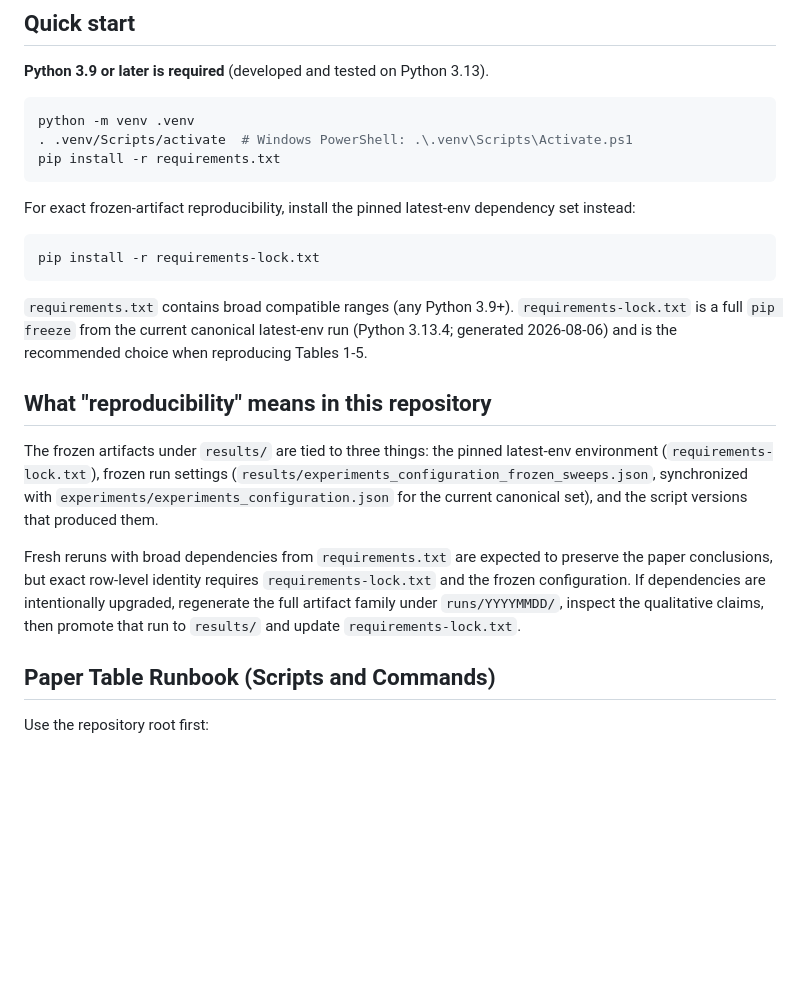
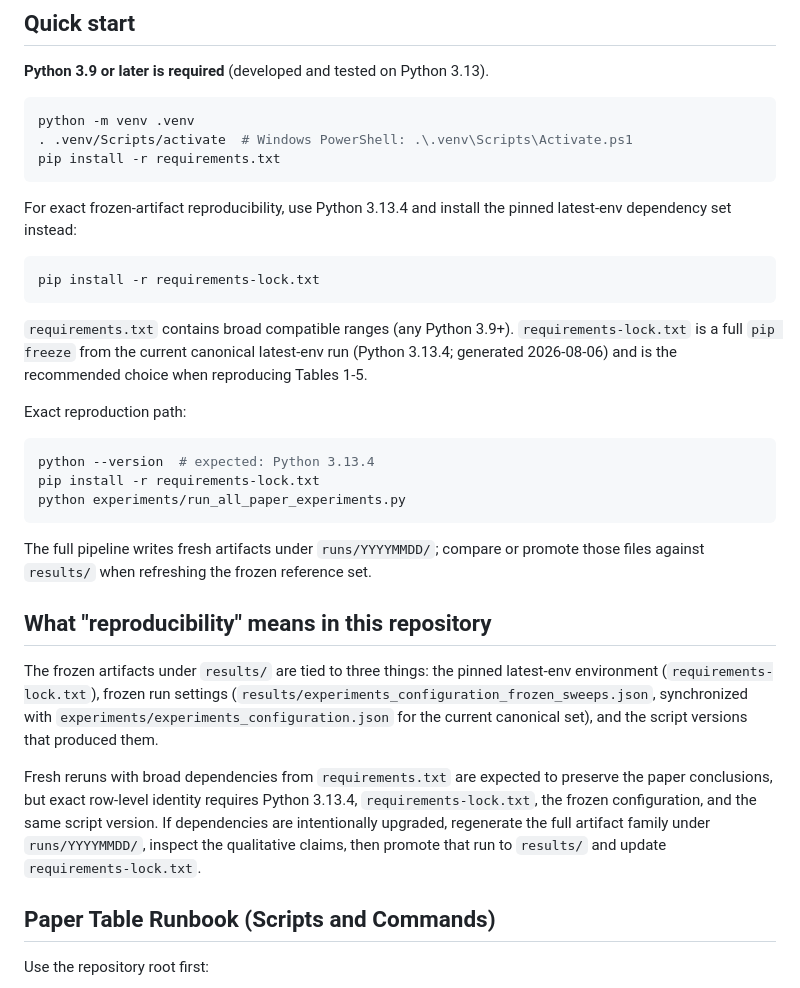
Before and after one commit to evangelia-kopadi/assemblies-encoding, a Markdown page: README.md, the part around the change. GitHub-like rendering; blank space fills up the shorter version.

Commit message:
Document exact paper reproduction path

````diff
--- a/README.md
+++ b/README.md
@@ -106,7 +106,7 @@ python -m venv .venv
 pip install -r requirements.txt
 ```
 
-For exact frozen-artifact reproducibility, install the pinned latest-env dependency set instead:
+For exact frozen-artifact reproducibility, use Python 3.13.4 and install the pinned latest-env dependency set instead:
 
 ```bash
 pip install -r requirements-lock.txt
@@ -114,12 +114,22 @@ pip install -r requirements-lock.txt
 
 `requirements.txt` contains broad compatible ranges (any Python 3.9+). `requirements-lock.txt` is a full `pip freeze` from the current canonical latest-env run (Python 3.13.4; generated 2026-08-06) and is the recommended choice when reproducing Tables 1-5.
 
+Exact reproduction path:
+
+```bash
+python --version  # expected: Python 3.13.4
+pip install -r requirements-lock.txt
+python experiments/run_all_paper_experiments.py
+```
+
+The full pipeline writes fresh artifacts under `runs/YYYYMMDD/`; compare or promote those files against `results/` when refreshing the frozen reference set.
+
 
 ## What "reproducibility" means in this repository
 
 The frozen artifacts under `results/` are tied to three things: the pinned latest-env environment (`requirements-lock.txt`), frozen run settings (`results/experiments_configuration_frozen_sweeps.json`, synchronized with `experiments/experiments_configuration.json` for the current canonical set), and the script versions that produced them.
 
-Fresh reruns with broad dependencies from `requirements.txt` are expected to preserve the paper conclusions, but exact row-level identity requires `requirements-lock.txt` and the frozen configuration. If dependencies are intentionally upgraded, regenerate the full artifact family under `runs/YYYYMMDD/`, inspect the qualitative claims, then promote that run to `results/` and update `requirements-lock.txt`.
+Fresh reruns with broad dependencies from `requirements.txt` are expected to preserve the paper conclusions, but exact row-level identity requires Python 3.13.4, `requirements-lock.txt`, the frozen configuration, and the same script version. If dependencies are intentionally upgraded, regenerate the full artifact family under `runs/YYYYMMDD/`, inspect the qualitative claims, then promote that run to `results/` and update `requirements-lock.txt`.
 
 ## Paper Table Runbook (Scripts and Commands)
 
````
